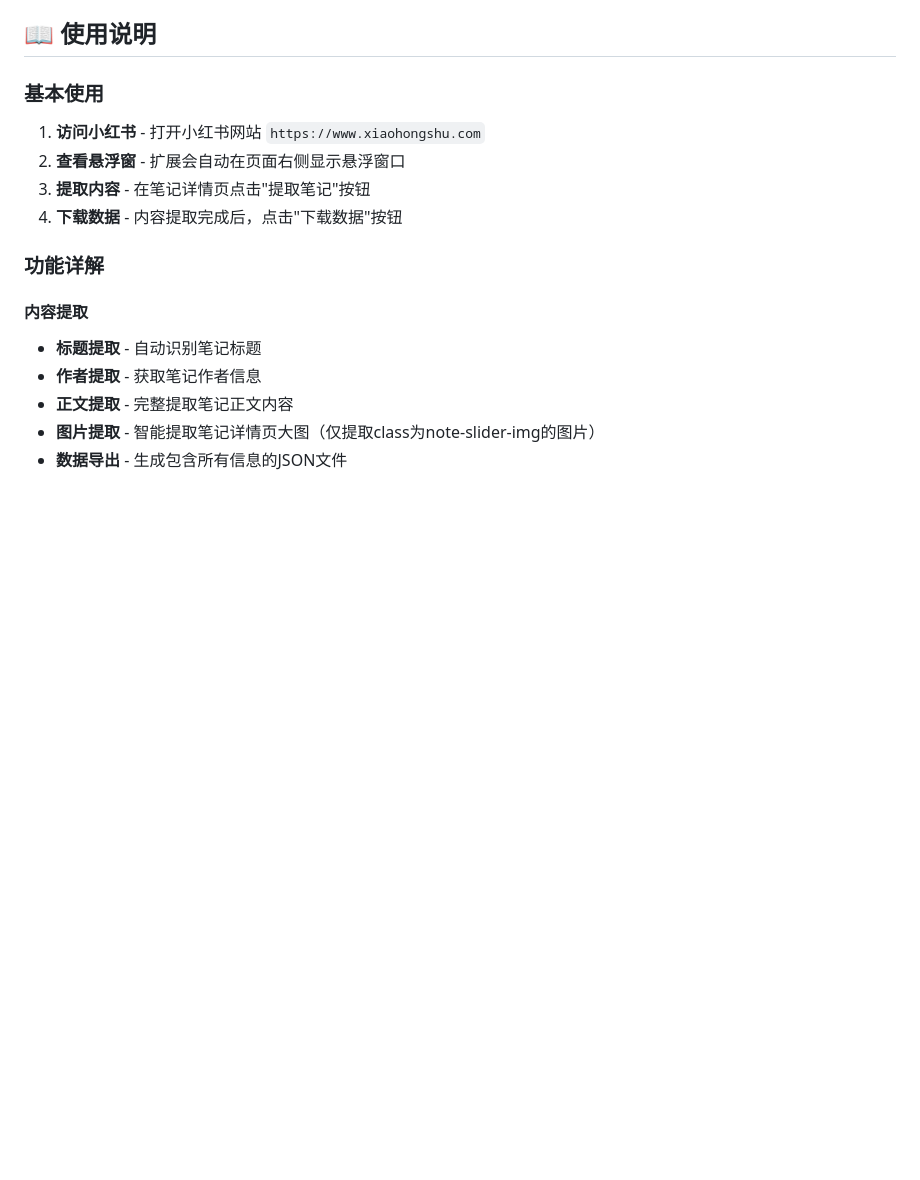
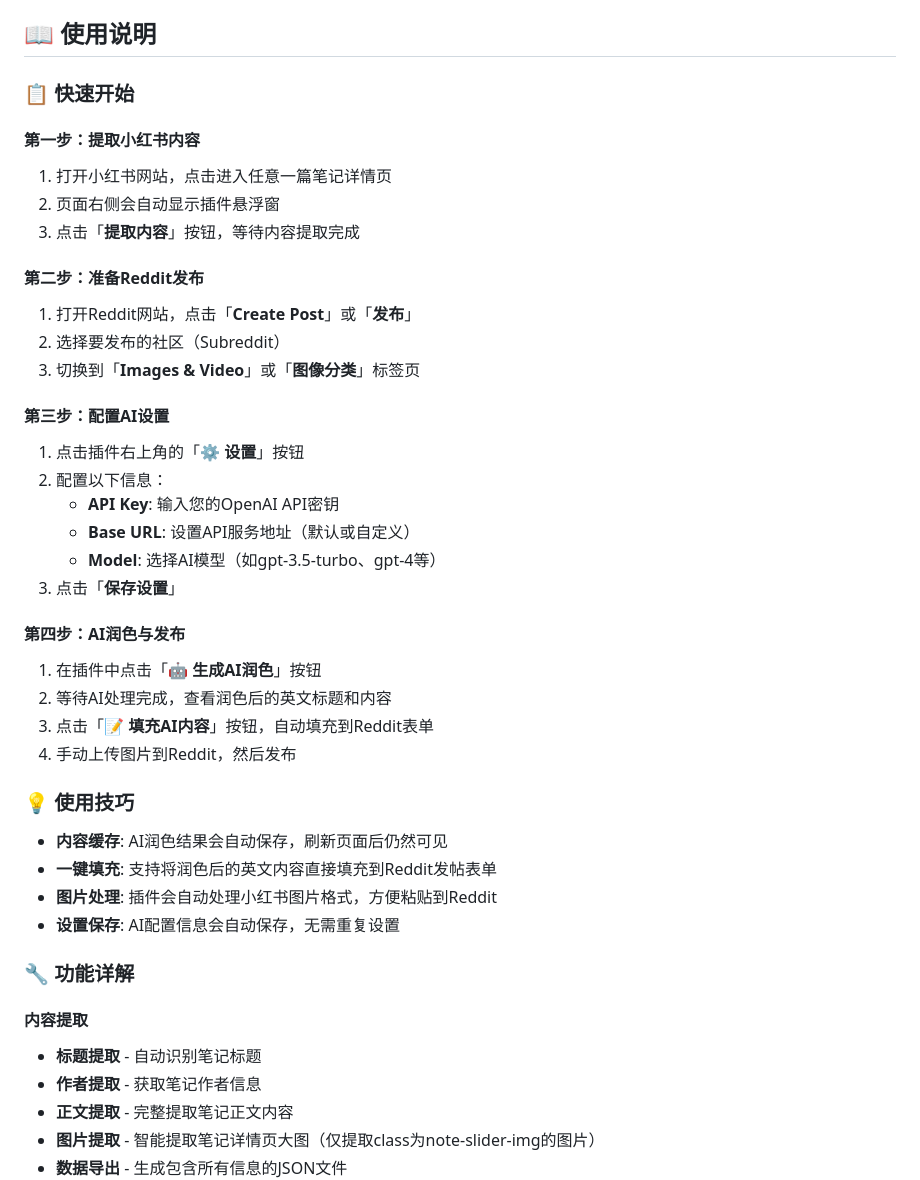
Before and after one commit to ryohgicc/xhs2reddit, a Markdown page: README.md, the part around the change. Rendered like a GitHub page; blank space fills up the shorter version.

Commit message:
📚 优化README使用教程，添加详细的四步操作指南

```diff
--- a/README.md
+++ b/README.md
@@ -33,14 +33,39 @@
 
 ## 📖 使用说明
 
-### 基本使用
+### 📋 快速开始
 
-1. **访问小红书** - 打开小红书网站 `https://www.xiaohongshu.com`
-2. **查看悬浮窗** - 扩展会自动在页面右侧显示悬浮窗口
-3. **提取内容** - 在笔记详情页点击"提取笔记"按钮
-4. **下载数据** - 内容提取完成后，点击"下载数据"按钮
+#### 第一步：提取小红书内容
+1. 打开小红书网站，点击进入任意一篇笔记详情页
+2. 页面右侧会自动显示插件悬浮窗
+3. 点击「**提取内容**」按钮，等待内容提取完成
 
-### 功能详解
+#### 第二步：准备Reddit发布
+1. 打开Reddit网站，点击「**Create Post**」或「**发布**」
+2. 选择要发布的社区（Subreddit）
+3. 切换到「**Images & Video**」或「**图像分类**」标签页
+
+#### 第三步：配置AI设置
+1. 点击插件右上角的「**⚙️ 设置**」按钮
+2. 配置以下信息：
+   - **API Key**: 输入您的OpenAI API密钥
+   - **Base URL**: 设置API服务地址（默认或自定义）
+   - **Model**: 选择AI模型（如gpt-3.5-turbo、gpt-4等）
+3. 点击「**保存设置**」
+
+#### 第四步：AI润色与发布
+1. 在插件中点击「**🤖 生成AI润色**」按钮
+2. 等待AI处理完成，查看润色后的英文标题和内容
+3. 点击「**📝 填充AI内容**」按钮，自动填充到Reddit表单
+4. 手动上传图片到Reddit，然后发布
+
+### 💡 使用技巧
+- **内容缓存**: AI润色结果会自动保存，刷新页面后仍然可见
+- **一键填充**: 支持将润色后的英文内容直接填充到Reddit发帖表单
+- **图片处理**: 插件会自动处理小红书图片格式，方便粘贴到Reddit
+- **设置保存**: AI配置信息会自动保存，无需重复设置
+
+### 🔧 功能详解
 
 #### 内容提取
 - **标题提取** - 自动识别笔记标题
```
